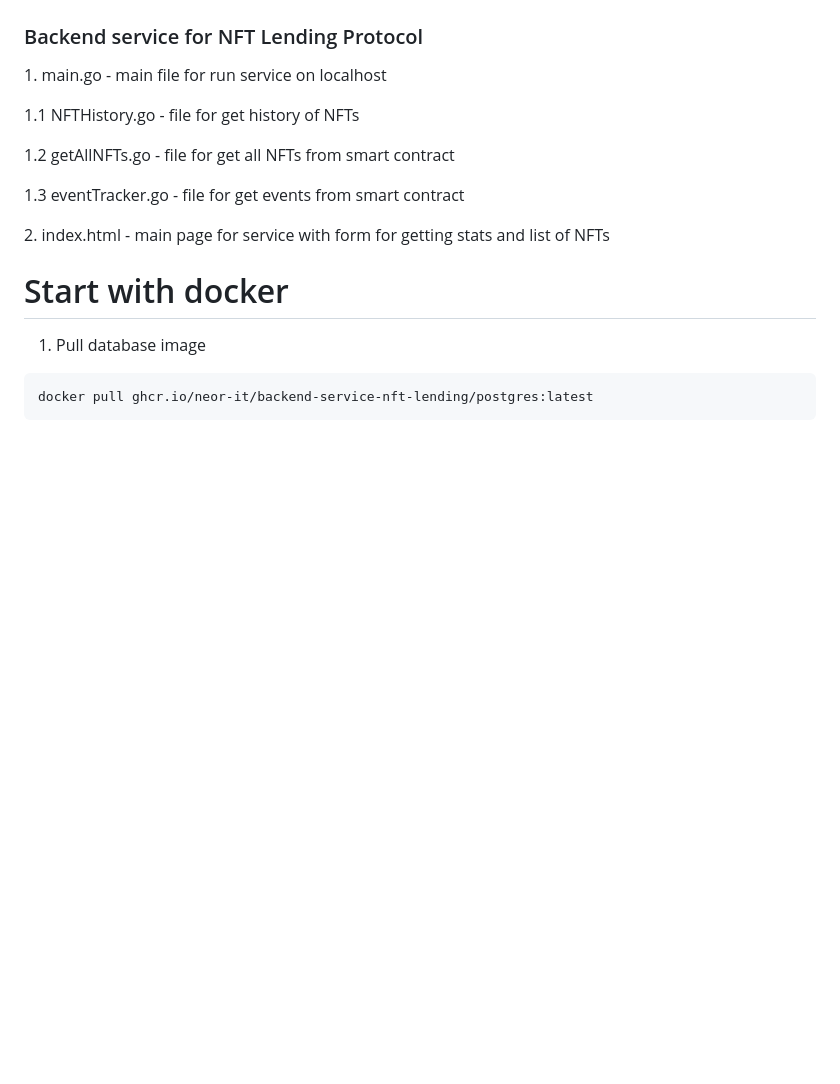
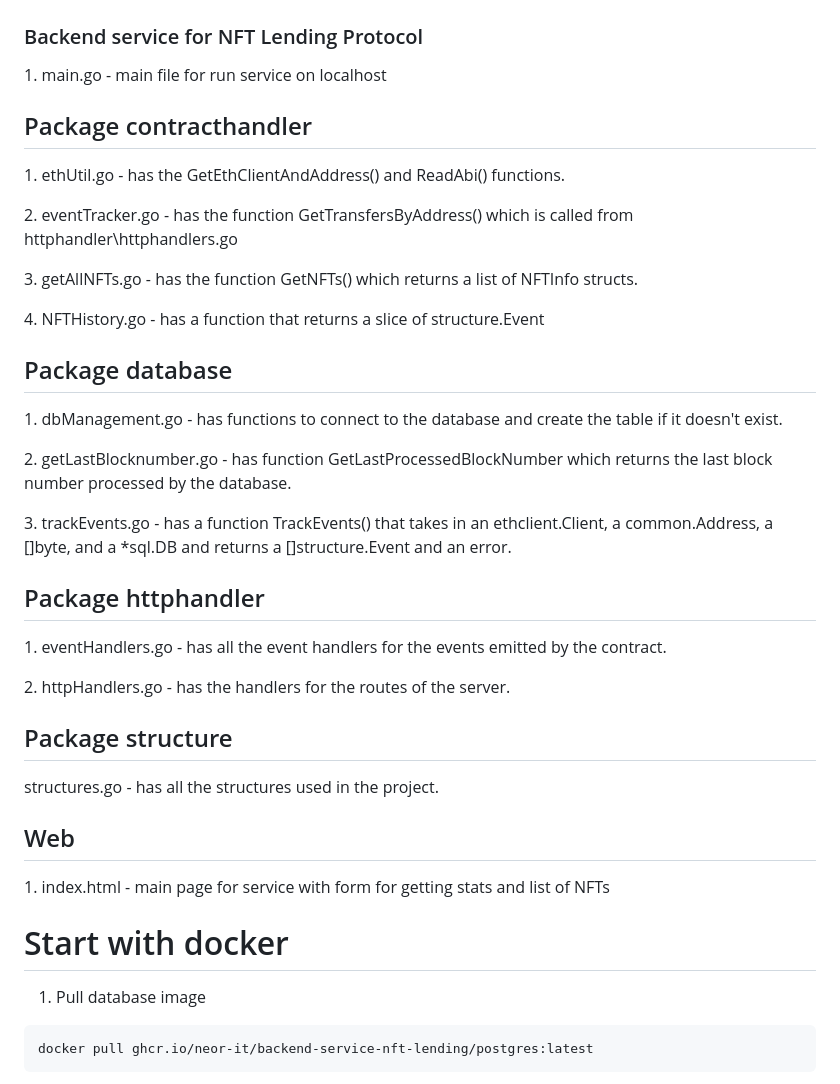
Before and after one commit to neor-it/backend-service-nft-lending, a Markdown page: README.md, the part around the change. Rendered like a GitHub page; blank space fills up the shorter version.

Commit message:
Add info about packages

```diff
--- a/README.md
+++ b/README.md
@@ -1,10 +1,22 @@
 # Backend service
 ### Backend service for NFT Lending Protocol
 <p/> 1. main.go - main file for run service on localhost
-<p/> 1.1 NFTHistory.go - file for get history of NFTs
-<p/> 1.2 getAllNFTs.go - file for get all NFTs from smart contract
-<p/> 1.3 eventTracker.go - file for get events from smart contract
-<p/> 2. index.html - main page for service with form for getting stats and list of NFTs
+<h2>Package contracthandler</h2>
+<p/> 1. ethUtil.go -  has the GetEthClientAndAddress() and ReadAbi() functions.
+<p/> 2. eventTracker.go - has the function GetTransfersByAddress() which is called from httphandler\httphandlers.go
+<p/> 3. getAllNFTs.go - has the function GetNFTs() which returns a list of NFTInfo structs.
+<p/> 4. NFTHistory.go - has a function that returns a slice of structure.Event
+<h2>Package database</h2>
+<p/> 1. dbManagement.go - has functions to connect to the database and create the table if it doesn't exist.
+<p/> 2.  getLastBlocknumber.go - has function GetLastProcessedBlockNumber which returns the last block number processed by the database.
+<p/> 3. trackEvents.go - has a function TrackEvents() that takes in an ethclient.Client, a common.Address, a []byte, and a *sql.DB and returns a []structure.Event and an error.
+<h2>Package httphandler</h2>
+<p/> 1. eventHandlers.go - has all the event handlers for the events emitted by the contract.
+<p/> 2. httpHandlers.go - has the handlers for the routes of the server.
+<h2>Package structure</h2>
+<p/> structures.go - has all the structures used in the project.
+<h2>Web</h2>
+<p/> 1. index.html - main page for service with form for getting stats and list of NFTs
 
 # Start with docker
 1. Pull database image
```
